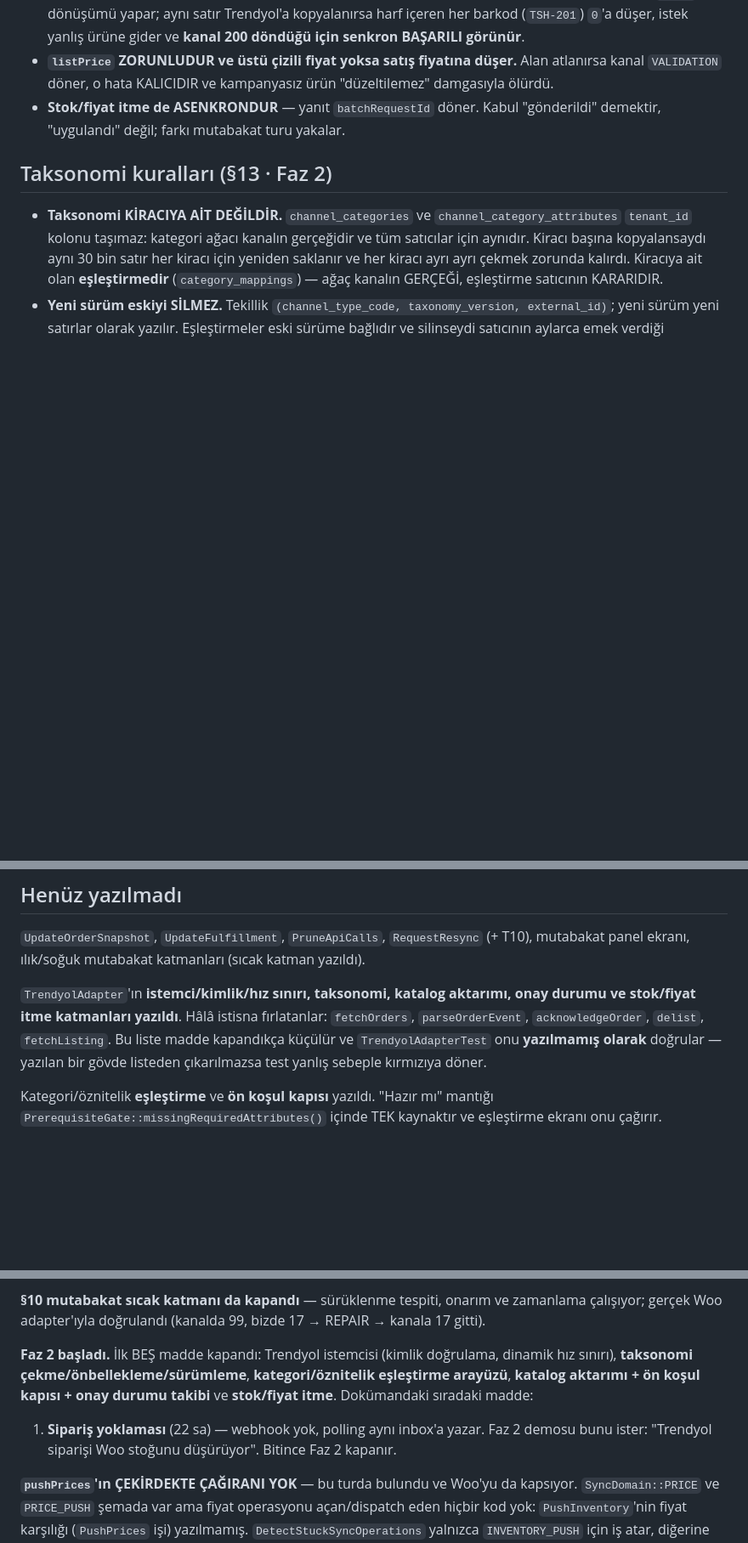
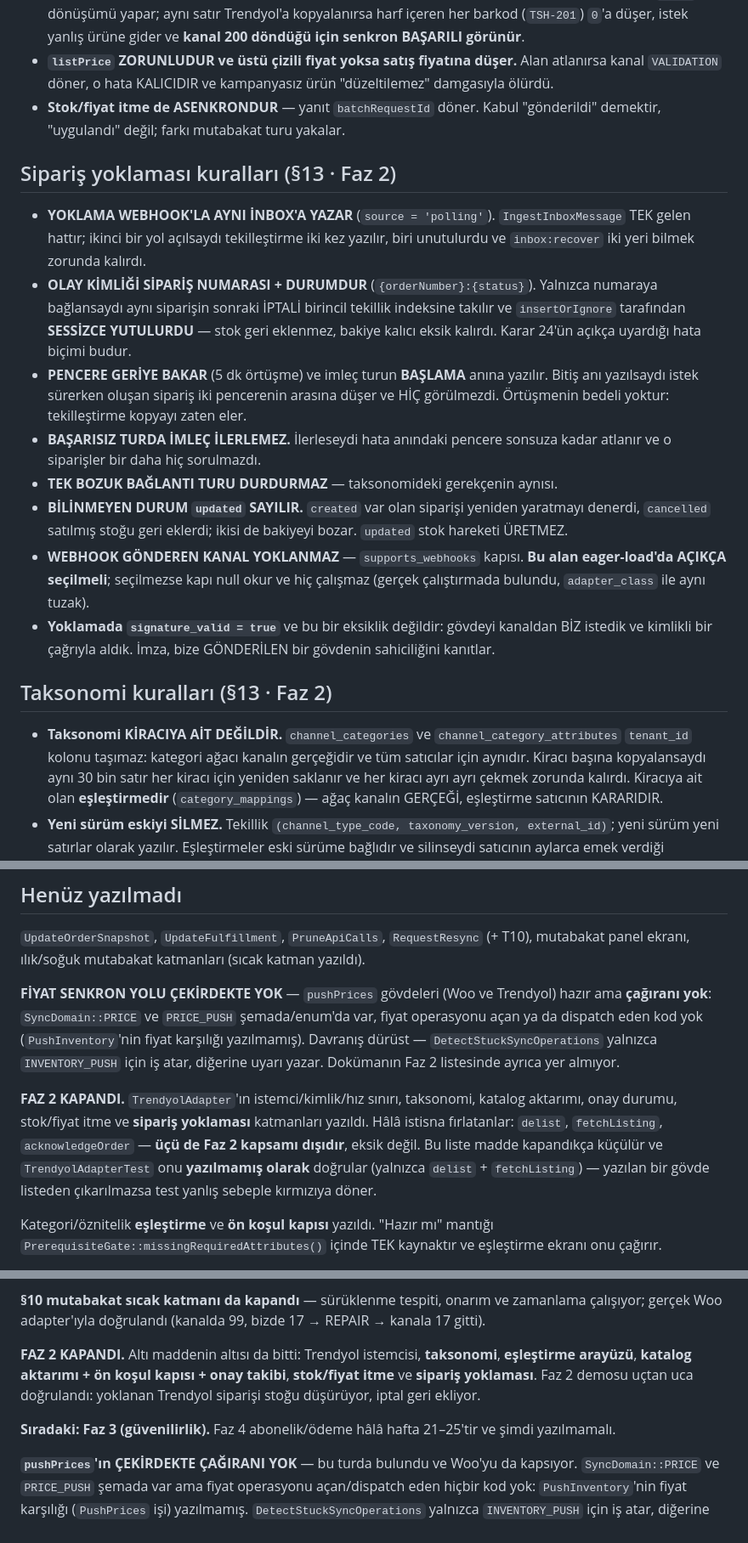
Before and after one commit to ahmethamdi/entegrasyon, a Markdown page: CLAUDE.md, 3 parts joined by grey strips. Shown at 85% size. Rendered like a GitHub page; blank space fills up the shorter version.

```diff
--- a/CLAUDE.md
+++ b/CLAUDE.md
@@ -230,6 +230,35 @@ memory'deki "Repo Durumu" dosyasına bak.
   Kabul "gönderildi" demektir, "uygulandı" değil; farkı mutabakat turu
   yakalar.
 
+## Sipariş yoklaması kuralları (§13 · Faz 2)
+
+- **YOKLAMA WEBHOOK'LA AYNI İNBOX'A YAZAR** (`source = 'polling'`).
+  `IngestInboxMessage` TEK gelen hattır; ikinci bir yol açılsaydı
+  tekilleştirme iki kez yazılır, biri unutulurdu ve `inbox:recover` iki
+  yeri bilmek zorunda kalırdı.
+- **OLAY KİMLİĞİ SİPARİŞ NUMARASI + DURUMDUR** (`{orderNumber}:{status}`).
+  Yalnızca numaraya bağlansaydı aynı siparişin sonraki İPTALİ birincil
+  tekillik indeksine takılır ve `insertOrIgnore` tarafından **SESSİZCE
+  YUTULURDU** — stok geri eklenmez, bakiye kalıcı eksik kalırdı.
+  Karar 24'ün açıkça uyardığı hata biçimi budur.
+- **PENCERE GERİYE BAKAR** (5 dk örtüşme) ve imleç turun **BAŞLAMA**
+  anına yazılır. Bitiş anı yazılsaydı istek sürerken oluşan sipariş iki
+  pencerenin arasına düşer ve HİÇ görülmezdi. Örtüşmenin bedeli yoktur:
+  tekilleştirme kopyayı zaten eler.
+- **BAŞARISIZ TURDA İMLEÇ İLERLEMEZ.** İlerleseydi hata anındaki pencere
+  sonsuza kadar atlanır ve o siparişler bir daha hiç sorulmazdı.
+- **TEK BOZUK BAĞLANTI TURU DURDURMAZ** — taksonomideki gerekçenin aynısı.
+- **BİLİNMEYEN DURUM `updated` SAYILIR.** `created` var olan siparişi
+  yeniden yaratmayı denerdi, `cancelled` satılmış stoğu geri eklerdi;
+  ikisi de bakiyeyi bozar. `updated` stok hareketi ÜRETMEZ.
+- **WEBHOOK GÖNDEREN KANAL YOKLANMAZ** — `supports_webhooks` kapısı.
+  **Bu alan eager-load'da AÇIKÇA seçilmeli**; seçilmezse kapı null okur ve
+  hiç çalışmaz (gerçek çalıştırmada bulundu, `adapter_class` ile aynı
+  tuzak).
+- **Yoklamada `signature_valid = true`** ve bu bir eksiklik değildir:
+  gövdeyi kanaldan BİZ istedik ve kimlikli bir çağrıyla aldık. İmza,
+  bize GÖNDERİLEN bir gövdenin sahiciliğini kanıtlar.
+
 ## Taksonomi kuralları (§13 · Faz 2)
 
 - **Taksonomi KİRACIYA AİT DEĞİLDİR.** `channel_categories` ve
@@ -403,12 +432,21 @@ testin sonunda çağrılır.
 `RequestResync` (+ T10), mutabakat panel ekranı, ılık/soğuk mutabakat
 katmanları (sıcak katman yazıldı).
 
-`TrendyolAdapter`'ın **istemci/kimlik/hız sınırı, taksonomi, katalog
-aktarımı, onay durumu ve stok/fiyat itme katmanları yazıldı**. Hâlâ
-istisna fırlatanlar: `fetchOrders`, `parseOrderEvent`, `acknowledgeOrder`,
-`delist`, `fetchListing`. Bu liste madde kapandıkça küçülür ve
-`TrendyolAdapterTest` onu **yazılmamış olarak** doğrular — yazılan bir
-gövde listeden çıkarılmazsa test yanlış sebeple kırmızıya döner.
+**FİYAT SENKRON YOLU ÇEKİRDEKTE YOK** — `pushPrices` gövdeleri (Woo ve
+Trendyol) hazır ama **çağıranı yok**: `SyncDomain::PRICE` ve `PRICE_PUSH`
+şemada/enum'da var, fiyat operasyonu açan ya da dispatch eden kod yok
+(`PushInventory`'nin fiyat karşılığı yazılmamış). Davranış dürüst —
+`DetectStuckSyncOperations` yalnızca `INVENTORY_PUSH` için iş atar,
+diğerine uyarı yazar. Dokümanın Faz 2 listesinde ayrıca yer almıyor.
+
+**FAZ 2 KAPANDI.** `TrendyolAdapter`'ın istemci/kimlik/hız sınırı,
+taksonomi, katalog aktarımı, onay durumu, stok/fiyat itme ve **sipariş
+yoklaması** katmanları yazıldı. Hâlâ istisna fırlatanlar: `delist`,
+`fetchListing`, `acknowledgeOrder` — **üçü de Faz 2 kapsamı dışıdır**,
+eksik değil. Bu liste madde kapandıkça küçülür ve `TrendyolAdapterTest`
+onu **yazılmamış olarak** doğrular (yalnızca `delist` + `fetchListing`) —
+yazılan bir gövde listeden çıkarılmazsa test yanlış sebeple kırmızıya
+döner.
 
 Kategori/öznitelik **eşleştirme** ve **ön koşul kapısı** yazıldı. "Hazır
 mı" mantığı `PrerequisiteGate::missingRequiredAttributes()` içinde TEK
@@ -658,15 +696,14 @@ da doğrulandı (ürün Woo'ya gitti, stok düzeltmesi arkasından ulaştı).
 zamanlama çalışıyor; gerçek Woo adapter'ıyla doğrulandı (kanalda 99, bizde 17
 → REPAIR → kanala 17 gitti).
 
-**Faz 2 başladı.** İlk BEŞ madde kapandı: Trendyol istemcisi (kimlik
-doğrulama, dinamik hız sınırı), **taksonomi çekme/önbellekleme/sürümleme**,
-**kategori/öznitelik eşleştirme arayüzü**, **katalog aktarımı + ön koşul
-kapısı + onay durumu takibi** ve **stok/fiyat itme**. Dokümandaki sıradaki
-madde:
+**FAZ 2 KAPANDI.** Altı maddenin altısı da bitti: Trendyol istemcisi,
+**taksonomi**, **eşleştirme arayüzü**, **katalog aktarımı + ön koşul
+kapısı + onay takibi**, **stok/fiyat itme** ve **sipariş yoklaması**.
+Faz 2 demosu uçtan uca doğrulandı: yoklanan Trendyol siparişi stoğu
+düşürüyor, iptal geri ekliyor.
 
-1. **Sipariş yoklaması** (22 sa) — webhook yok, polling aynı inbox'a yazar.
-   Faz 2 demosu bunu ister: "Trendyol siparişi Woo stoğunu düşürüyor".
-   Bitince Faz 2 kapanır.
+**Sıradaki: Faz 3 (güvenilirlik).** Faz 4 abonelik/ödeme hâlâ hafta
+21–25'tir ve şimdi yazılmamalı.
 
 **`pushPrices`'ın ÇEKİRDEKTE ÇAĞIRANI YOK** — bu turda bulundu ve
 Woo'yu da kapsıyor. `SyncDomain::PRICE` ve `PRICE_PUSH` şemada var ama
```
Also changed, not shown: DEVIR.md (+119 -94 lines).
